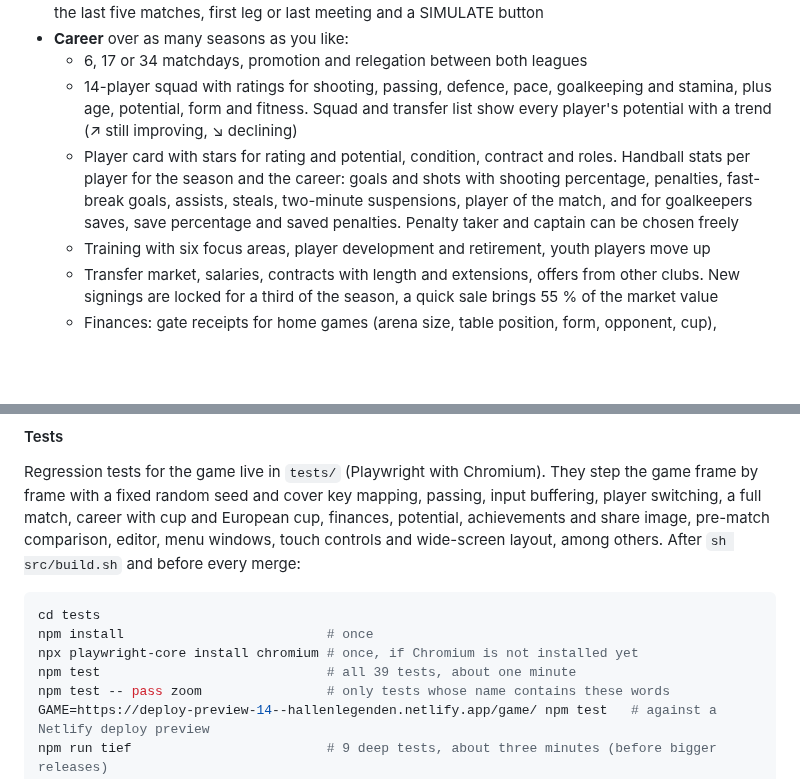
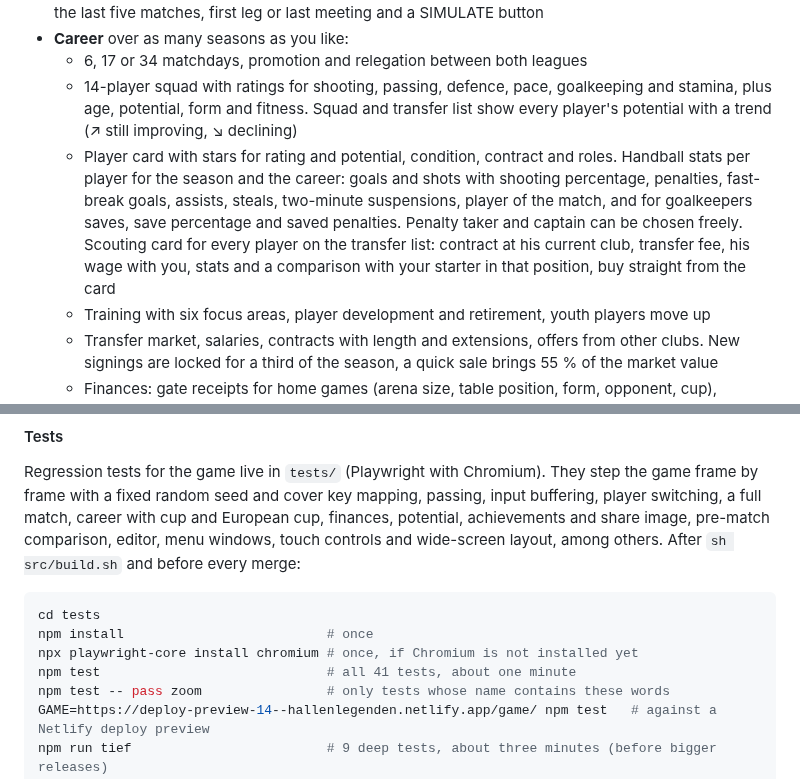
Before and after one commit to tobwil/HallenLegenden, a Markdown page: README.md, 2 parts joined by grey strips. Rendered like a GitHub page; blank space fills up the shorter version.

```diff
--- a/README.md
+++ b/README.md
@@ -250,7 +252,7 @@ The game itself is in **German** (menus, commentary, newspaper). The controls be
 - **Career** over as many seasons as you like:
   - 6, 17 or 34 matchdays, promotion and relegation between both leagues
   - 14-player squad with ratings for shooting, passing, defence, pace, goalkeeping and stamina, plus age, potential, form and fitness. Squad and transfer list show every player's potential with a trend (↗ still improving, ↘ declining)
-  - Player card with stars for rating and potential, condition, contract and roles. Handball stats per player for the season and the career: goals and shots with shooting percentage, penalties, fast-break goals, assists, steals, two-minute suspensions, player of the match, and for goalkeepers saves, save percentage and saved penalties. Penalty taker and captain can be chosen freely
+  - Player card with stars for rating and potential, condition, contract and roles. Handball stats per player for the season and the career: goals and shots with shooting percentage, penalties, fast-break goals, assists, steals, two-minute suspensions, player of the match, and for goalkeepers saves, save percentage and saved penalties. Penalty taker and captain can be chosen freely. Scouting card for every player on the transfer list: contract at his current club, transfer fee, his wage with you, stats and a comparison with your starter in that position, buy straight from the card
   - Training with six focus areas, player development and retirement, youth players move up
   - Transfer market, salaries, contracts with length and extensions, offers from other clubs. New signings are locked for a third of the season, a quick sale brings 55 % of the market value
   - Finances: gate receipts for home games (arena size, table position, form, opponent, cup), sponsors, TV money by position. Everything is calibrated per season, so the season length does not change the balance. CPU clubs follow the same rules
@@ -350,7 +352,7 @@ Regression tests for the game live in `tests/` (Playwright with Chromium). They
 cd tests
 npm install                          # once
 npx playwright-core install chromium # once, if Chromium is not installed yet
-npm test                             # all 39 tests, about one minute
+npm test                             # all 41 tests, about one minute
 npm test -- pass zoom                # only tests whose name contains these words
 GAME=https://deploy-preview-14--hallenlegenden.netlify.app/game/ npm test   # against a Netlify deploy preview
 npm run tief                         # 9 deep tests, about three minutes (before bigger releases)
```
Also changed, not shown: other parts of README.md (+6 -4 lines), CHANGELOG.md (+7 -0 lines), docs/screenshots/transfer-scout.jpg (added), 8 other files.
